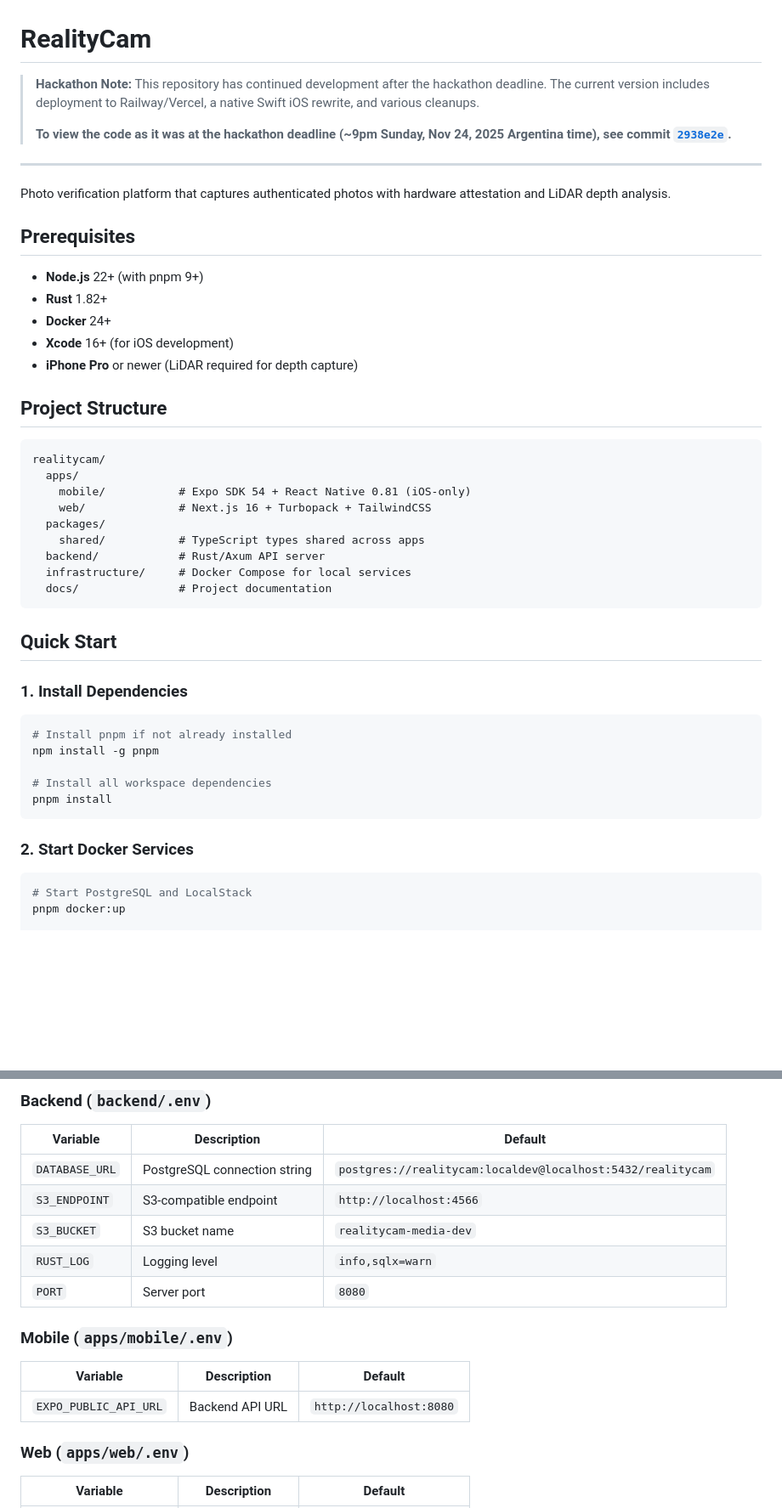
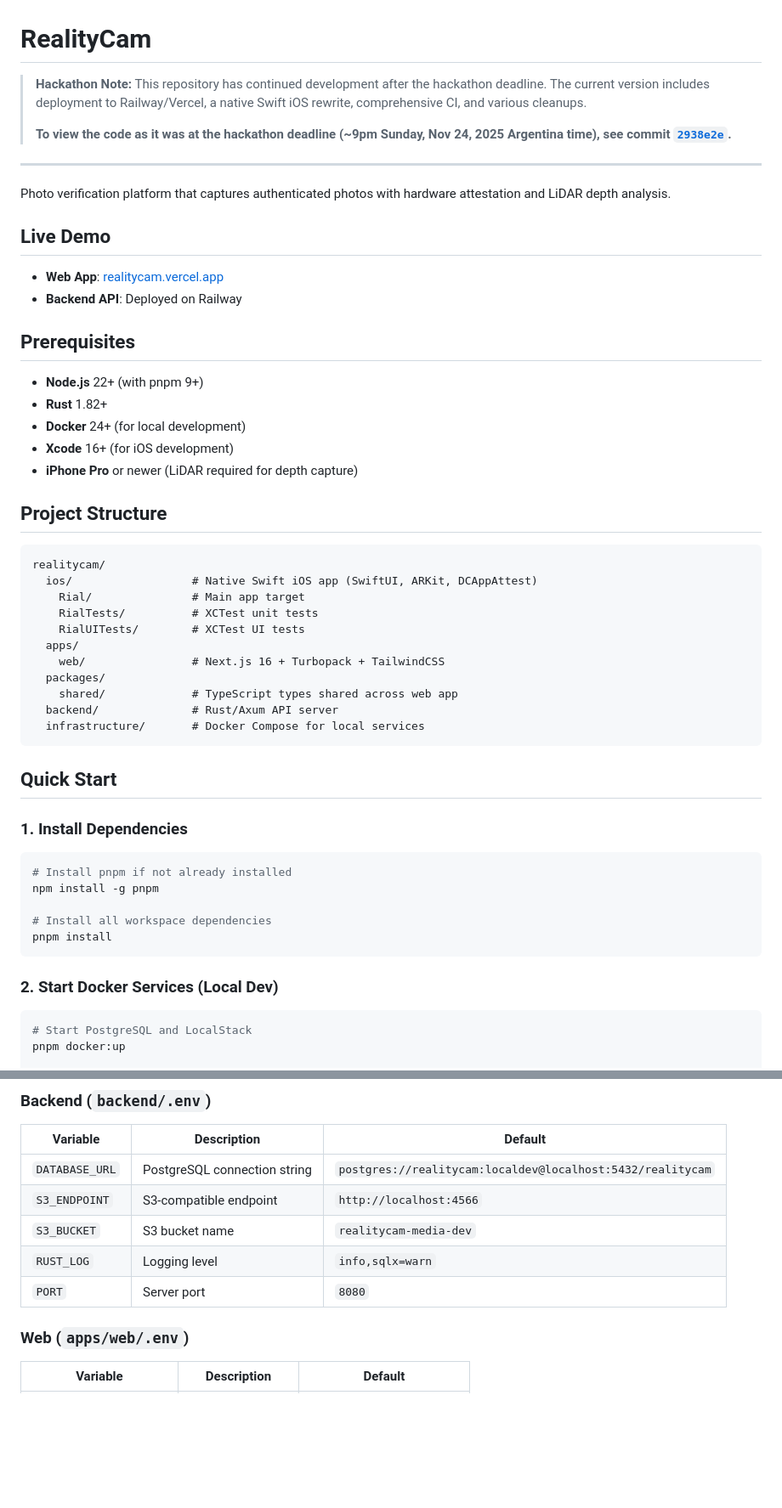
Before and after one commit to LucaDeLeo/realitycam, a Markdown page: README.md, 2 parts joined by grey strips. Shown at 85% size. Rendered like a GitHub page; blank space fills up the shorter version.

````diff
--- a/README.md
+++ b/README.md
@@ -1,6 +1,6 @@
 # RealityCam
 
-> **Hackathon Note:** This repository has continued development after the hackathon deadline. The current version includes deployment to Railway/Vercel, a native Swift iOS rewrite, and various cleanups.
+> **Hackathon Note:** This repository has continued development after the hackathon deadline. The current version includes deployment to Railway/Vercel, a native Swift iOS rewrite, comprehensive CI, and various cleanups.
 >
 > **To view the code as it was at the hackathon deadline (~9pm Sunday, Nov 24, 2025 Argentina time), see commit [`2938e2e`](https://github.com/LucaDeLeo/realitycam/tree/2938e2e).**
 
@@ -8,11 +8,16 @@
 
 Photo verification platform that captures authenticated photos with hardware attestation and LiDAR depth analysis.
 
+## Live Demo
+
+- **Web App**: [realitycam.vercel.app](https://realitycam.vercel.app)
+- **Backend API**: Deployed on Railway
+
 ## Prerequisites
 
 - **Node.js** 22+ (with pnpm 9+)
 - **Rust** 1.82+
-- **Docker** 24+
+- **Docker** 24+ (for local development)
 - **Xcode** 16+ (for iOS development)
 - **iPhone Pro** or newer (LiDAR required for depth capture)
 
@@ -20,14 +25,16 @@ Photo verification platform that captures authenticated photos with hardware att
 
 ```
 realitycam/
+  ios/                  # Native Swift iOS app (SwiftUI, ARKit, DCAppAttest)
+    Rial/               # Main app target
+    RialTests/          # XCTest unit tests
+    RialUITests/        # XCTest UI tests
   apps/
-    mobile/           # Expo SDK 54 + React Native 0.81 (iOS-only)
-    web/              # Next.js 16 + Turbopack + TailwindCSS
+    web/                # Next.js 16 + Turbopack + TailwindCSS
   packages/
-    shared/           # TypeScript types shared across apps
-  backend/            # Rust/Axum API server
-  infrastructure/     # Docker Compose for local services
-  docs/               # Project documentation
+    shared/             # TypeScript types shared across web app
+  backend/              # Rust/Axum API server
+  infrastructure/       # Docker Compose for local services
 ```
 
 ## Quick Start
@@ -42,7 +49,7 @@ npm install -g pnpm
 pnpm install
 ```
 
-### 2. Start Docker Services
+### 2. Start Docker Services (Local Dev)
 
 ```bash
 # Start PostgreSQL and LocalStack
@@ -141,12 +144,6 @@ Opens at http://localhost:3000
 | `S3_BUCKET` | S3 bucket name | `realitycam-media-dev` |
 | `RUST_LOG` | Logging level | `info,sqlx=warn` |
 | `PORT` | Server port | `8080` |
-
-### Mobile (`apps/mobile/.env`)
-
-| Variable | Description | Default |
-|----------|-------------|---------|
-| `EXPO_PUBLIC_API_URL` | Backend API URL | `http://localhost:8080` |
 
 ### Web (`apps/web/.env`)
 
````
Also changed, not shown: other parts of README.md (+30 -32 lines), CLAUDE.md (+108 -95 lines).
